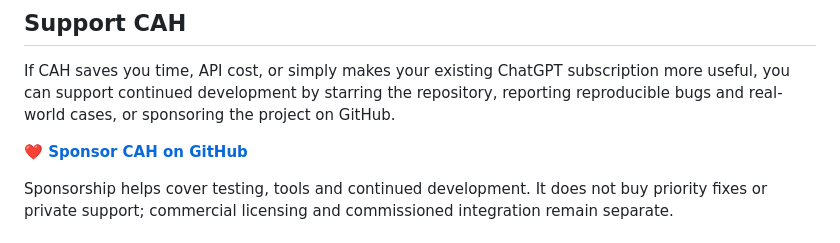
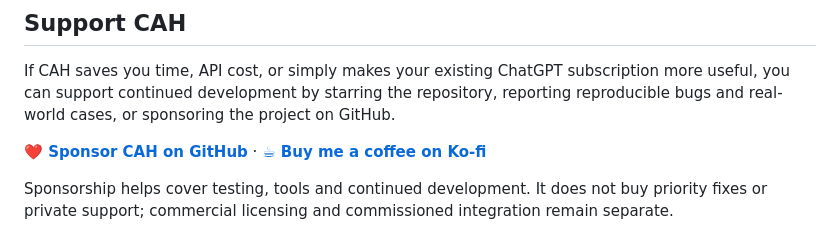
Before and after one commit to Tests4gptplay/chat-agent-harness, a Markdown page: README.md, the part around the change. Drawn GitHub-style.

Commit message:
docs: add Ko-fi support link

```diff
--- a/README.md
+++ b/README.md
@@ -91,7 +91,7 @@ These are explicitly separated from implemented and live-proven capabilities. Se
 
 If CAH saves you time, API cost, or simply makes your existing ChatGPT subscription more useful, you can support continued development by starring the repository, reporting reproducible bugs and real-world cases, or sponsoring the project on GitHub.
 
-**[❤️ Sponsor CAH on GitHub](https://github.com/sponsors/Tests4gptplay)**
+**[❤️ Sponsor CAH on GitHub](https://github.com/sponsors/Tests4gptplay)** · **[☕ Buy me a coffee on Ko-fi](https://ko-fi.com/kou392350)**
 
 Sponsorship helps cover testing, tools and continued development. It does not buy priority fixes or private support; commercial licensing and commissioned integration remain separate.
 
```
